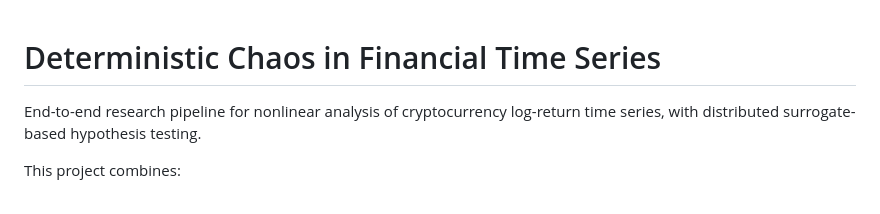
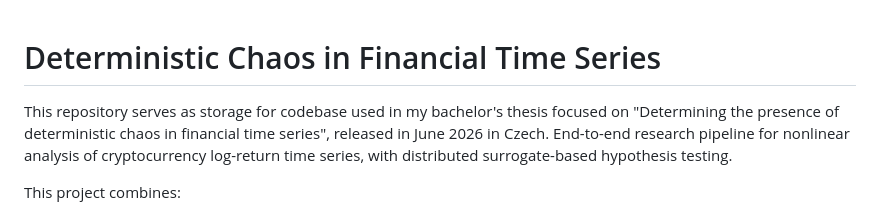
Before and after one commit to cryptotradingaddiction/Deterministic-chaos-in-financial-time-series, a Markdown page: README.md, the part around the change. Rendered like a GitHub page.

```diff
--- a/README.md
+++ b/README.md
@@ -1,5 +1,5 @@
 # Deterministic Chaos in Financial Time Series
-
+This repository serves as storage for codebase used in my bachelor's thesis focused on "Determining the presence of deterministic chaos in financial time series", released in June 2026 in Czech.
 End-to-end research pipeline for nonlinear analysis of cryptocurrency log-return time series, with distributed surrogate-based hypothesis testing.
 
 This project combines:
```
